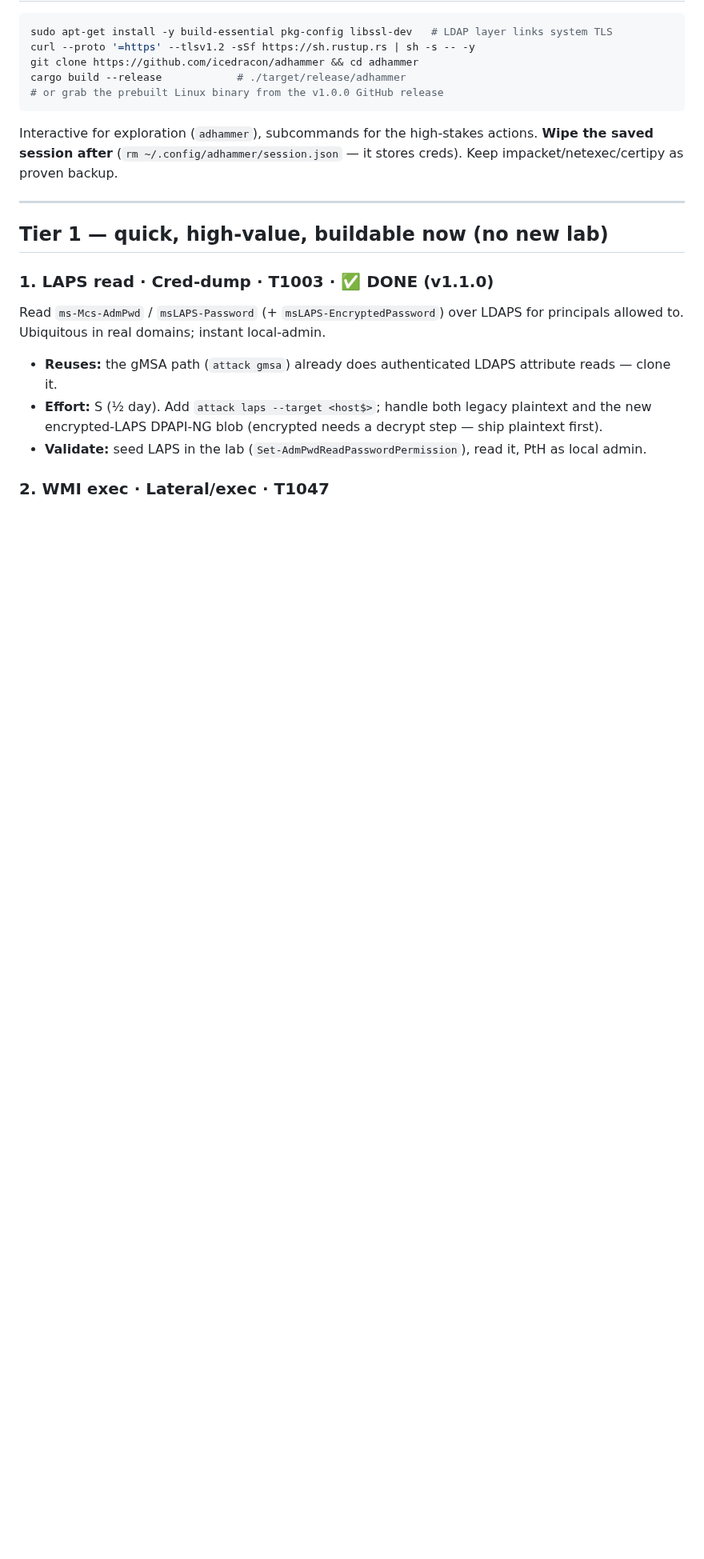
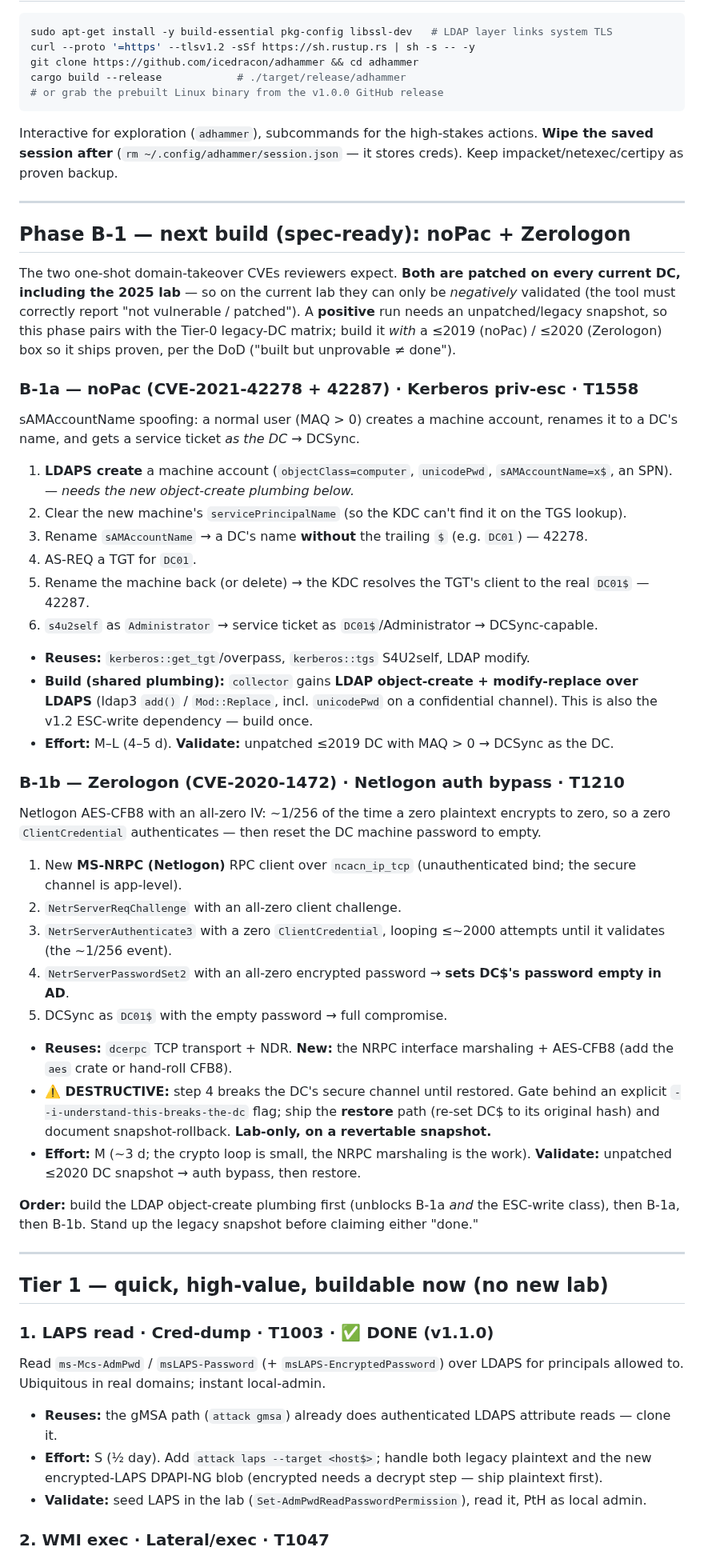
Before and after one commit to icedracon/adhammer, a Markdown page: ROADMAP.md, the part around the change. Shown at 80% size. Rendered like a GitHub page; blank space fills up the shorter version.

Commit message:
docs: Phase B-1 spec — noPac + Zerologon (step-by-step, shared LDAP-object-create plumbing, honest legacy-DC validation gate)

```diff
--- a/ROADMAP.md
+++ b/ROADMAP.md
@@ -19,6 +19,53 @@ cargo build --release            # ./target/release/adhammer
 Interactive for exploration (`adhammer`), subcommands for the high-stakes actions. **Wipe the
 saved session after** (`rm ~/.config/adhammer/session.json` — it stores creds). Keep
 impacket/netexec/certipy as proven backup.
+
+---
+
+## Phase B-1 — next build (spec-ready): noPac + Zerologon
+
+The two one-shot domain-takeover CVEs reviewers expect. **Both are patched on every current DC,
+including the 2025 lab** — so on the current lab they can only be *negatively* validated (the tool
+must correctly report "not vulnerable / patched"). A **positive** run needs an unpatched/legacy
+snapshot, so this phase pairs with the Tier-0 legacy-DC matrix; build it *with* a ≤2019 (noPac) /
+≤2020 (Zerologon) box so it ships proven, per the DoD ("built but unprovable ≠ done").
+
+### B-1a — noPac (CVE-2021-42278 + 42287)  ·  Kerberos priv-esc · T1558
+sAMAccountName spoofing: a normal user (MAQ > 0) creates a machine account, renames it to a DC's
+name, and gets a service ticket *as the DC* → DCSync.
+1. **LDAPS create** a machine account (`objectClass=computer`, `unicodePwd`, `sAMAccountName=x$`,
+   an SPN). — *needs the new object-create plumbing below.*
+2. Clear the new machine's `servicePrincipalName` (so the KDC can't find it on the TGS lookup).
+3. Rename `sAMAccountName` → a DC's name **without** the trailing `$` (e.g. `DC01`) — 42278.
+4. AS-REQ a TGT for `DC01`.
+5. Rename the machine back (or delete) → the KDC resolves the TGT's client to the real `DC01$` — 42287.
+6. `s4u2self` as `Administrator` → service ticket as `DC01$`/Administrator → DCSync-capable.
+- **Reuses:** `kerberos::get_tgt`/overpass, `kerberos::tgs` S4U2self, LDAP modify.
+- **Build (shared plumbing):** `collector` gains **LDAP object-create + modify-replace over LDAPS**
+  (ldap3 `add()` / `Mod::Replace`, incl. `unicodePwd` on a confidential channel). This is also the
+  v1.2 ESC-write dependency — build once.
+- **Effort:** M–L (4–5 d). **Validate:** unpatched ≤2019 DC with MAQ > 0 → DCSync as the DC.
+
+### B-1b — Zerologon (CVE-2020-1472)  ·  Netlogon auth bypass · T1210
+Netlogon AES-CFB8 with an all-zero IV: ~1/256 of the time a zero plaintext encrypts to zero, so a
+zero `ClientCredential` authenticates — then reset the DC machine password to empty.
+1. New **MS-NRPC (Netlogon)** RPC client over `ncacn_ip_tcp` (unauthenticated bind; the secure
+   channel is app-level).
+2. `NetrServerReqChallenge` with an all-zero client challenge.
+3. `NetrServerAuthenticate3` with a zero `ClientCredential`, looping ≤~2000 attempts until it
+   validates (the ~1/256 event).
+4. `NetrServerPasswordSet2` with an all-zero encrypted password → **sets DC$'s password empty in AD**.
+5. DCSync as `DC01$` with the empty password → full compromise.
+- **Reuses:** `dcerpc` TCP transport + NDR. **New:** the NRPC interface marshaling + AES-CFB8
+  (add the `aes` crate or hand-roll CFB8).
+- **⚠️ DESTRUCTIVE:** step 4 breaks the DC's secure channel until restored. Gate behind an explicit
+  `--i-understand-this-breaks-the-dc` flag; ship the **restore** path (re-set DC$ to its original
+  hash) and document snapshot-rollback. **Lab-only, on a revertable snapshot.**
+- **Effort:** M (~3 d; the crypto loop is small, the NRPC marshaling is the work).
+  **Validate:** unpatched ≤2020 DC snapshot → auth bypass, then restore.
+
+**Order:** build the LDAP object-create plumbing first (unblocks B-1a *and* the ESC-write class),
+then B-1a, then B-1b. Stand up the legacy snapshot before claiming either "done."
 
 ---
 
```
